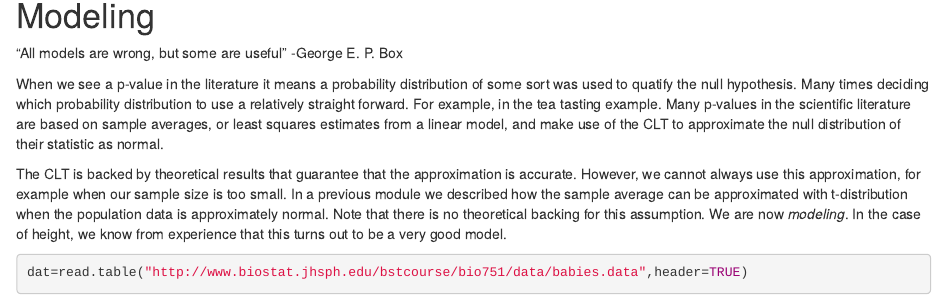
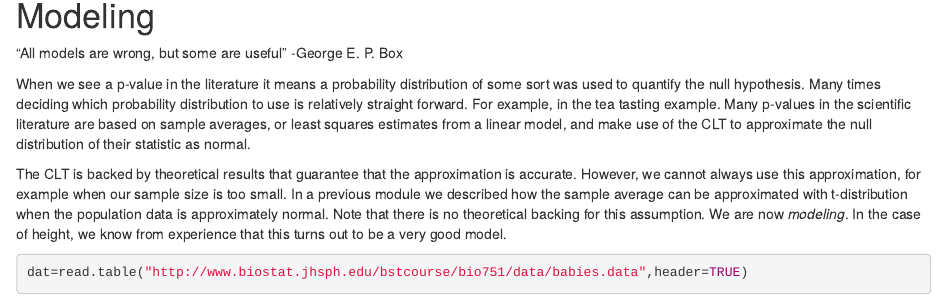
Before and after one commit to genomicsclass/labs, an R Markdown document (week4/modeling.Rmd): the page in a window 1100 px wide, from 120 px down. Rendered offline with R 4.5, knitr and Pandoc, with nearby package versions; code that draws random numbers runs with fixed seeds of ours; some code elsewhere in the file could not run offline.

Commit message:
corrected typos & LaTeX eq.

```diff
--- a/week4/modeling.Rmd
+++ b/week4/modeling.Rmd
@@ -11,7 +11,7 @@ opts_chunk$set(fig.path=paste0("figure/", sub("(.*).Rmd","\\1",basename(knitr:::
 
 "All models are wrong, but some are useful" -George E. P. Box
 
-When we see a p-value in the literature it means a probability distribution of some sort was used to quatify the null hypothesis. Many times deciding which probability distribution to use a relatively straight forward. For example, in the tea tasting example. Many p-values in the scientific literature are based on sample averages, or least squares estimates from a linear model, and make use of the CLT to approximate the null distribution of their statistic as normal.
+When we see a p-value in the literature it means a probability distribution of some sort was used to quantify the null hypothesis. Many times deciding which probability distribution to use is relatively straight forward. For example, in the tea tasting example. Many p-values in the scientific literature are based on sample averages, or least squares estimates from a linear model, and make use of the CLT to approximate the null distribution of their statistic as normal.
 
 The CLT is backed by theoretical results that guarantee that the approximation is accurate. However, we cannot always use this approximation, for example when our sample size is too small. In a previous module we described how the sample average can be approximated with t-distribution when the population data is approximately normal. Note that there is no theoretical backing for this assumption. We are now *modeling*. In the case of height, we know from experience that this turns out to be a very good model.
 
```
Also changed, not shown: week4/modeling.Rmd (2 more changed lines).
